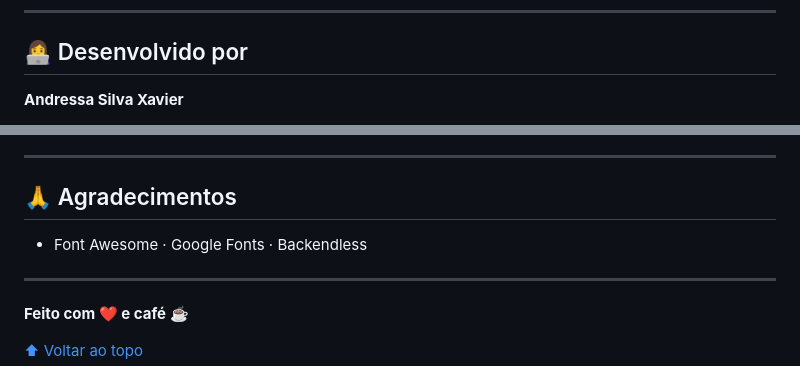
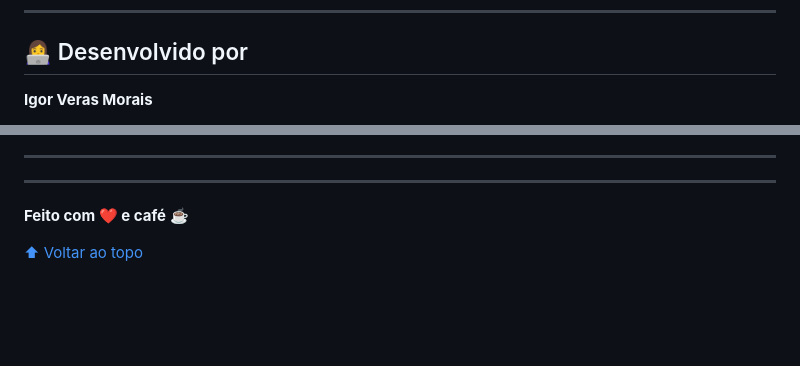
Before and after one commit to devsolido/GDA, a Markdown page: README.md, 2 parts joined by grey strips. Drawn GitHub-style; blank space fills up the shorter version.

```diff
--- a/README.md
+++ b/README.md
@@ -130,5 +130,5 @@ MIT © 2026 GDA Team
 
 ## 👩‍💻 Desenvolvido por
 
-**Andressa Silva Xavier**
+**Igor Veras Morais**
 
@@ -137,9 +137,6 @@ MIT © 2026 GDA Team
 
 ---
 
-## 🙏 Agradecimentos
-
-- Font Awesome · Google Fonts · Backendless
 
 ---
 
```
Also changed, not shown: other parts of README.md (+2 -2 lines).
